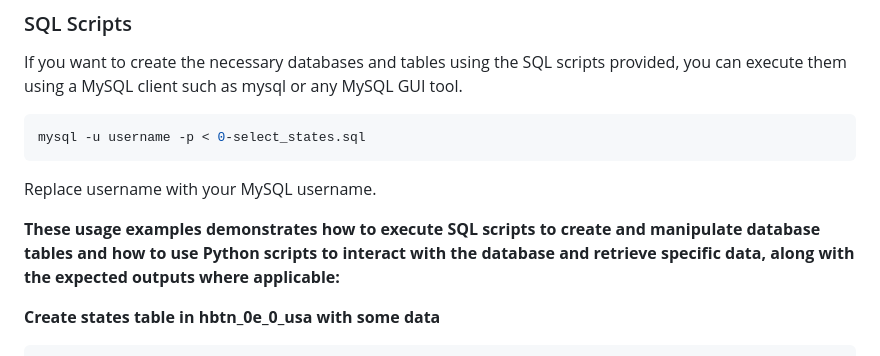
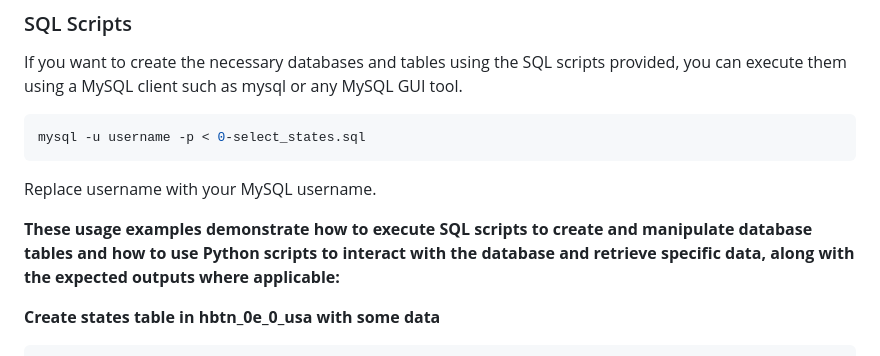
Before and after one commit to ThatsVie/atlas-higher_level_programming, a Markdown page: python-object_relational_mapping/README.md, the part around the change. Drawn GitHub-style.

```diff
--- a/python-object_relational_mapping/README.md
+++ b/python-object_relational_mapping/README.md
@@ -112,7 +112,7 @@ mysql -u username -p < 0-select_states.sql
 Replace username with your MySQL username.
 
 
-**These usage examples demonstrates how to execute SQL scripts to create and manipulate database tables and how to use Python scripts to interact with the database and retrieve specific data, along with the expected outputs where applicable:**
+**These usage examples demonstrate how to execute SQL scripts to create and manipulate database tables and how to use Python scripts to interact with the database and retrieve specific data, along with the expected outputs where applicable:**
 
 
 **Create states table in hbtn_0e_0_usa with some data**
```
